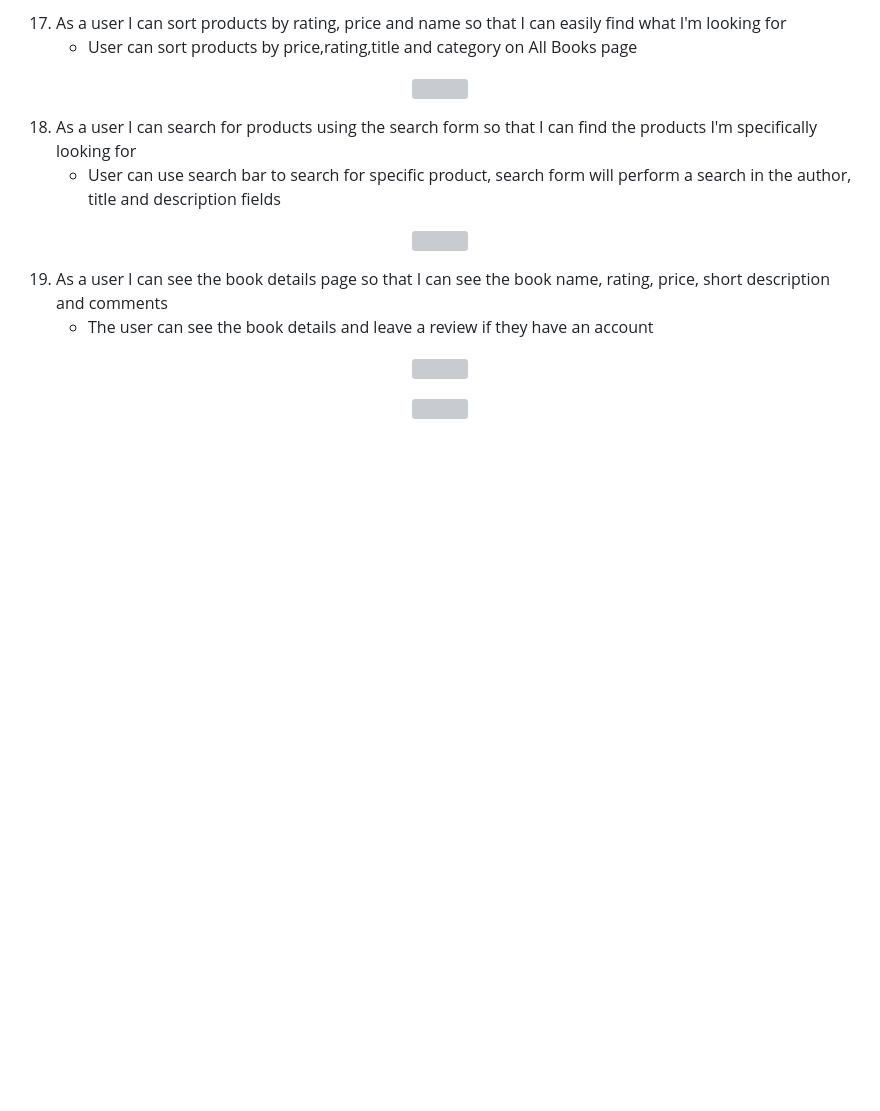
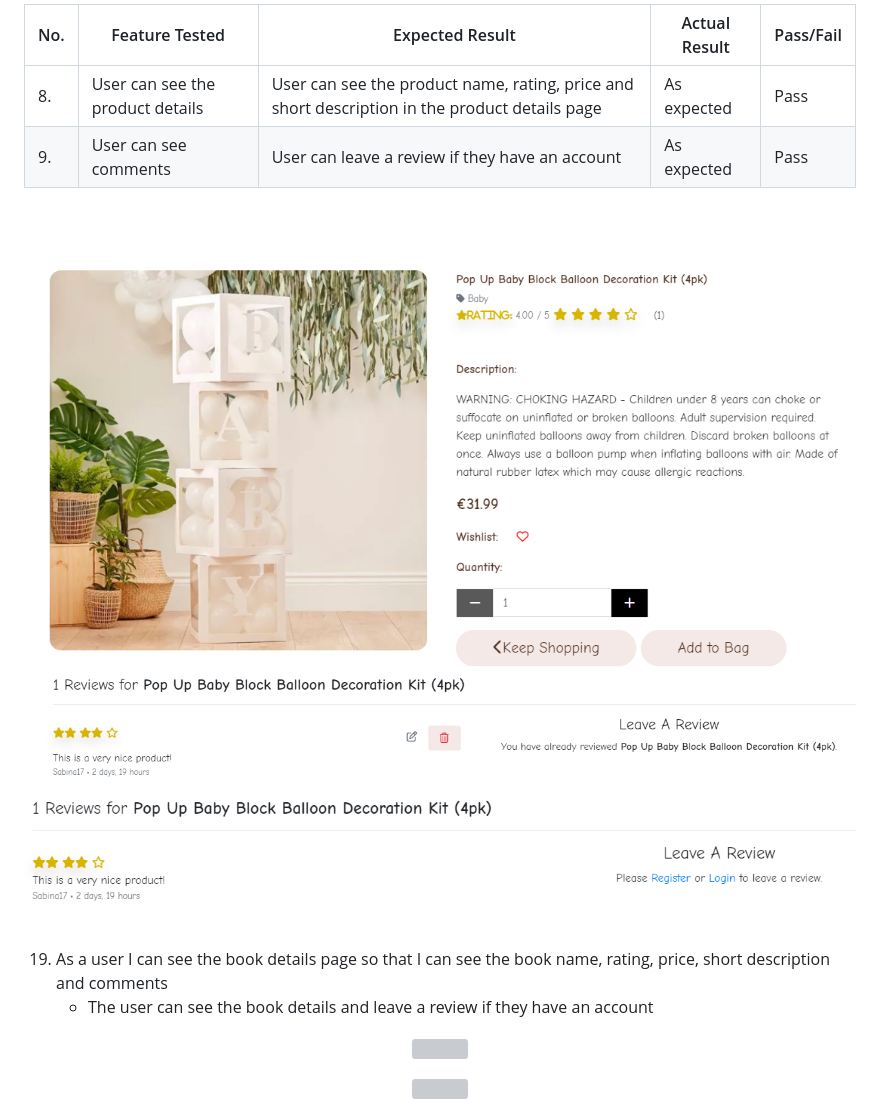
Before and after one commit to ionelaSabinaMacovei/PartyStars-PP5, a Markdown page: TESTING.md, the part around one of its changes. GitHub-like rendering; pictures changed too: assets/testing/product-detail.png (added), assets/testing/review.png (added), assets/testing/review1.png (added); blank space fills up the shorter version; grey boxes are pictures that could not be loaded.

Commit message:
Updated the read me in navigation part

```diff
--- a/TESTING.md
+++ b/TESTING.md
@@ -173,19 +185,15 @@ No. |Feature Tested | Expected Result | Actual Result | Pass/Fail
 
-
-17. As a user I can sort products by rating, price and name so that I can easily find what I'm looking for
-    - User can sort products by price,rating,title and category on All Books page
-
-
-<p align="center">
-<img src="assets/documents/README_docs/user-story-testing/epic_navigation/sort-by-category.png" width="600" height="100%">
+No. |Feature Tested | Expected Result | Actual Result | Pass/Fail
+----|---------------|-----------------|---------------|----------
+8.| User can see the product details| User can see the product name, rating, price and short description in the product details page| As expected | Pass
+9.| User can see comments| User can leave a review if they have an account| As expected | Pass
+<br>
+<p>
+<img src="assets/testing/product-detail.png">
+<img src="assets/testing/review.png">
+<img src="assets/testing/review1.png">
 </p>
-
-18. As a user I can search for products using the search form so that I can find the products I'm specifically looking for
-    - User can use search bar to search for specific product, search form will perform a search in the author, title and description fields
-
- <p align="center">
-<img src="assets/documents/README_docs/user-story-testing/epic_navigation/search-form.png" width="900" height="100%">
-</p>
+<br>
 
 19. As a user I can see the book details page so that I can see the book name, rating, price, short description and comments
     - The user can see the book details and leave a review if they have an account
```
Also changed, not shown: other parts of TESTING.md (+16 -4 lines), assets/testing/navigation-product-list3.png (added), assets/testing/search-bar.png (added), assets/testing/search-category.png (added).
